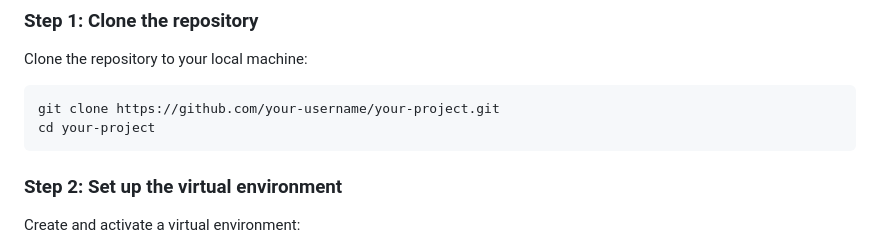
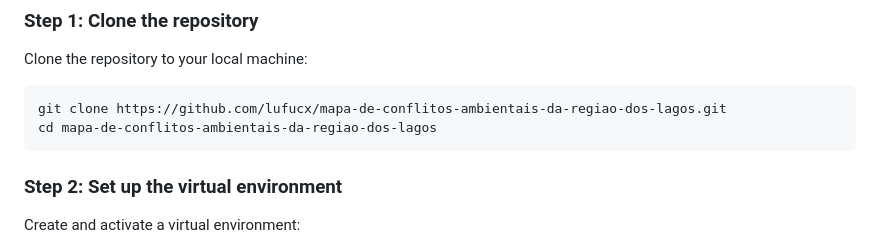
Before and after one commit to lufucx/mapa-de-conflitos-ambientais-da-regiao-dos-lagos, a Markdown page: README.md, the part around the change. Drawn GitHub-style.

````diff
--- a/README.md
+++ b/README.md
@@ -24,8 +24,8 @@ This project is a Django-based web application that leverages GeoDjango to handl
 Clone the repository to your local machine:
 
 ```bash
-git clone https://github.com/your-username/your-project.git
-cd your-project
+git clone https://github.com/lufucx/mapa-de-conflitos-ambientais-da-regiao-dos-lagos.git
+cd mapa-de-conflitos-ambientais-da-regiao-dos-lagos
 ```
 
 ### Step 2: Set up the virtual environment
````
